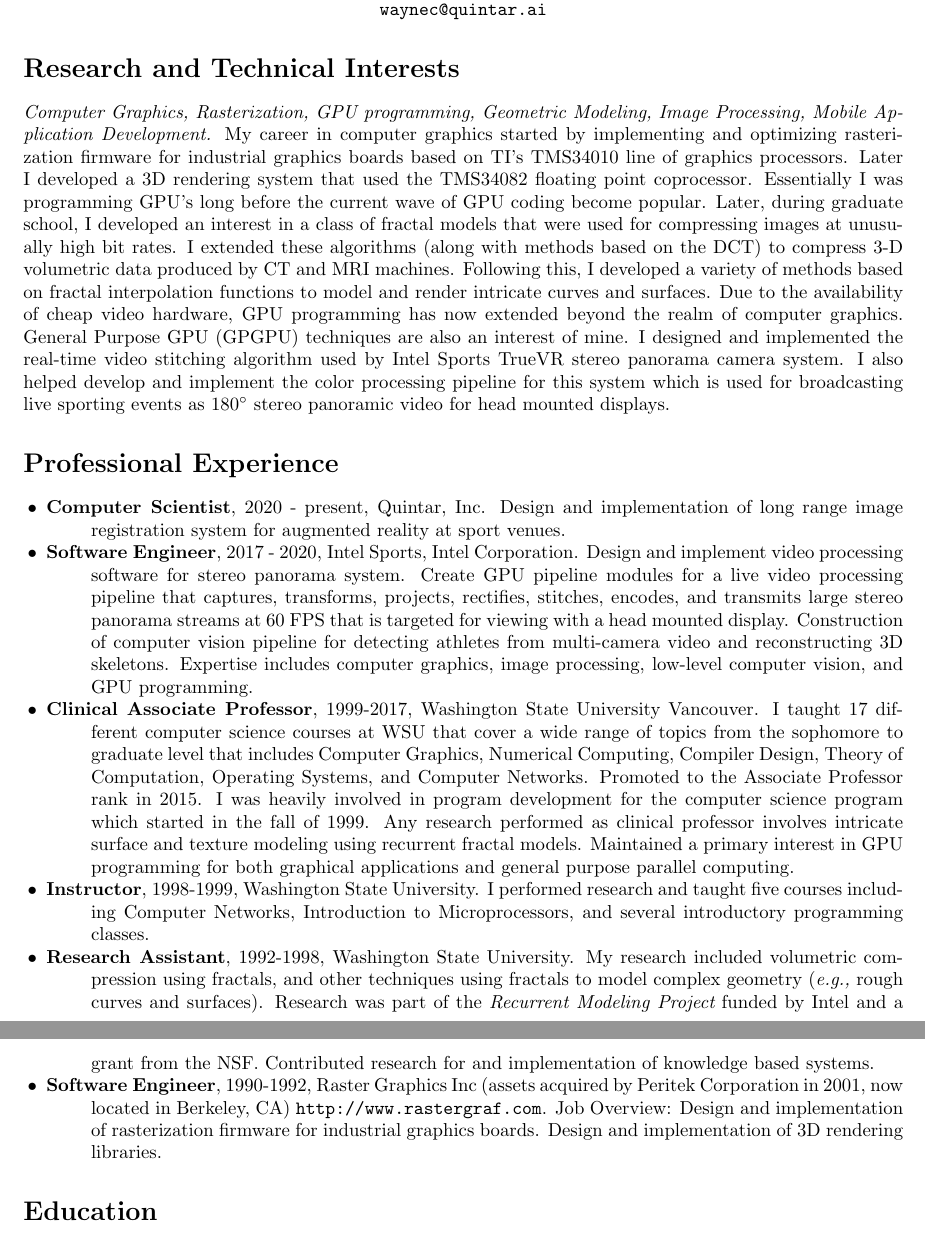
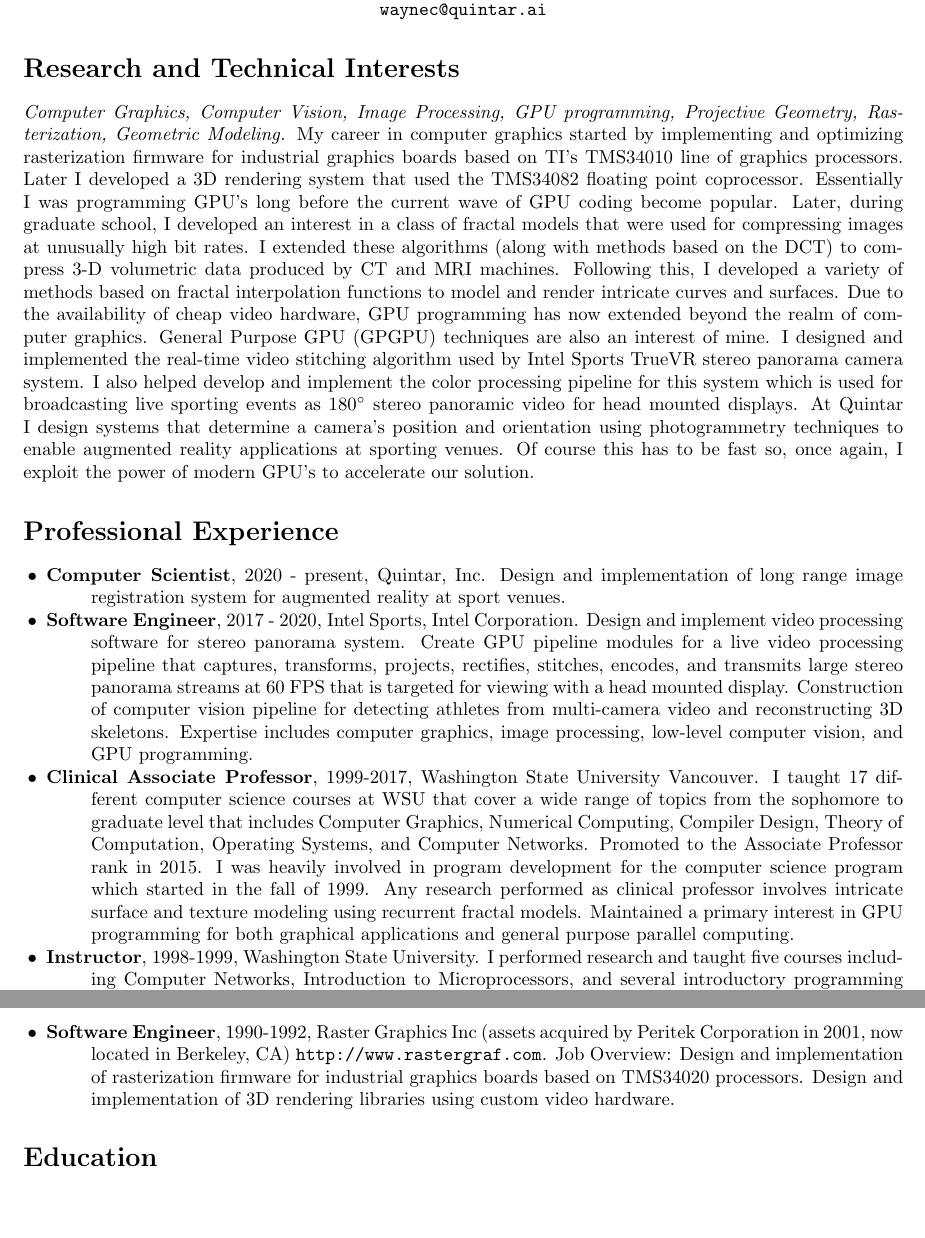
Before and after one commit to wcochran/vita, a LaTeX document (vita2.tex): two parts of pages 1 and 2 of 3, joined at a grey line, cut so that both start at the same text, the shorter picture padded with empty space. Compiled offline with pdfLaTeX.

Commit message:
Added work at Quintar to introduction.

```diff
--- a/vita2.tex
+++ b/vita2.tex
@@ -40,8 +40,8 @@
 %%\noindent{\large\bf Research and Technical Interests}\\
 \section*{Research and Technical Interests}
 
-{\em Computer Graphics, Rasterization,
-GPU programming, Geometric Modeling, Image Processing, Mobile Application Development.}
+{\em Computer Graphics, Computer Vision, Image Processing,
+GPU programming, Projective Geometry, Rasterization, Geometric Modeling.}
 My career in computer graphics started by
 implementing and optimizing rasterization firmware
 for industrial graphics boards based on
@@ -76,6 +76,11 @@ which is used for broadcasting live sporting events as $180^\circ$ stereo
 panoramic video for head mounted displays.
 %I also enjoy programming mobile devices
 %which utilize embedded GPU's.
+At Quintar I design systems that determine a camera's position
+and orientation using photogrammetry techniques to enable
+augmented reality applications at sporting venues.
+Of course this has to be fast so, once again, I exploit
+the power of modern GPU's to accelerate our solution.
 
 
 \section*{Professional Experience}
@@ -126,23 +131,16 @@ Washington State University. I performed research and taught five
 courses including Computer Networks, Introduction to Microprocessors,
 and several introductory programming classes.
 
-%courses in Introduction to Microprocessors, C Programming,
-%Windows Programming, Computer Networks, and Java Programming.
 
-\item {\bf Research Assistant}, 1992-1998,
-Washington State University.
-My research included volumetric compression using fractals,
-and other techniques using fractals to model complex geometry
-({\it e.g.,} rough curves and surfaces). Research was part of the
-{\em Recurrent Modeling Project} funded by Intel and a grant
-from the NSF.
-%Also acted as substitute teacher for Computer Graphics,
-%Advanced Computer Graphics, and Numerical Computing.
-%\item {\bf Research/Teaching Assistant}, 1992--1994,
+%\item {\bf Research Assistant}, 1992-1998,
 %Washington State University.
-Contributed research for and implementation of knowledge based systems.
-%Lab instructor for
-%introductory computer programming courses.
+%My research included volumetric compression using fractals,
+%and other techniques using fractals to model complex geometry
+%({\it e.g.,} rough curves and surfaces). Research was part of the
+%{\em Recurrent Modeling Project} funded by Intel and a grant
+%from the NSF.
+%Contributed research for and implementation of knowledge based systems.
+
 
 \item {\bf Software Engineer}, 1990-1992,
 Raster Graphics Inc
@@ -156,8 +154,9 @@ located in Berkeley, CA)
 %(541) 923-5530
 Job Overview:
 Design and implementation of rasterization firmware for
-industrial graphics boards. Design and implementation of
-3D rendering libraries.
+industrial graphics boards based on TMS34020 processors.
+Design and implementation of 3D rendering libraries using
+custom video hardware.
 \end{itemize}
 
 
```
Also changed, not shown: vita2.pdf.
